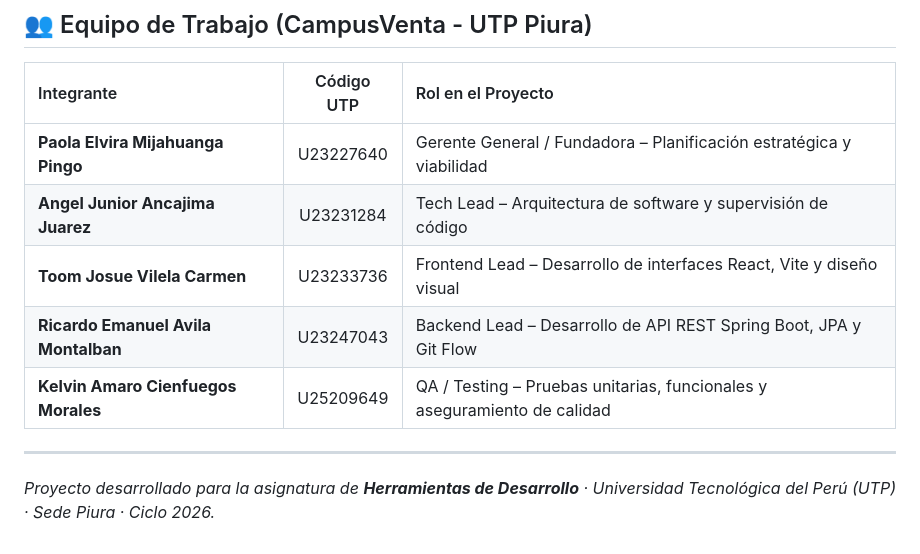
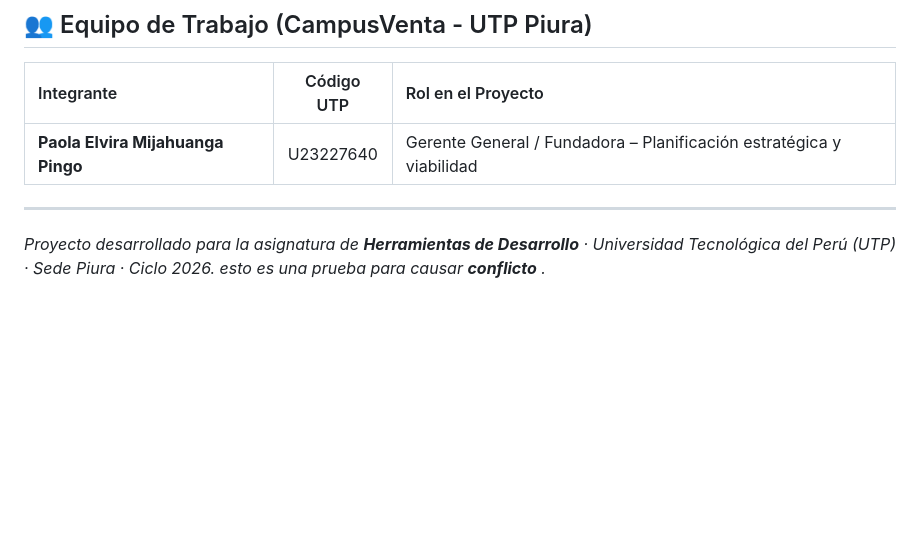
Before and after one commit to ricardoavmo/CampusVenta, a Markdown page: README.md, the part around the change. GitHub-like rendering; blank space fills up the shorter version.

Commit message:
se edito el readme del main

```diff
--- a/README.md
+++ b/README.md
@@ -181,11 +181,7 @@ cd backend
 | Integrante | Código UTP | Rol en el Proyecto |
 | :--- | :---: | :--- |
 | **Paola Elvira Mijahuanga Pingo** | U23227640 | Gerente General / Fundadora – Planificación estratégica y viabilidad |
-| **Angel Junior Ancajima Juarez** | U23231284 | Tech Lead – Arquitectura de software y supervisión de código |
-| **Toom Josue Vilela Carmen** | U23233736 | Frontend Lead – Desarrollo de interfaces React, Vite y diseño visual |
-| **Ricardo Emanuel Avila Montalban** | U23247043 | Backend Lead – Desarrollo de API REST Spring Boot, JPA y Git Flow |
-| **Kelvin Amaro Cienfuegos Morales** | U25209649 | QA / Testing – Pruebas unitarias, funcionales y aseguramiento de calidad |
-
 ---
 
 *Proyecto desarrollado para la asignatura de **Herramientas de Desarrollo** · Universidad Tecnológica del Perú (UTP) · Sede Piura · Ciclo 2026.*
+*esto es una prueba para causar **conflicto** .*
```
